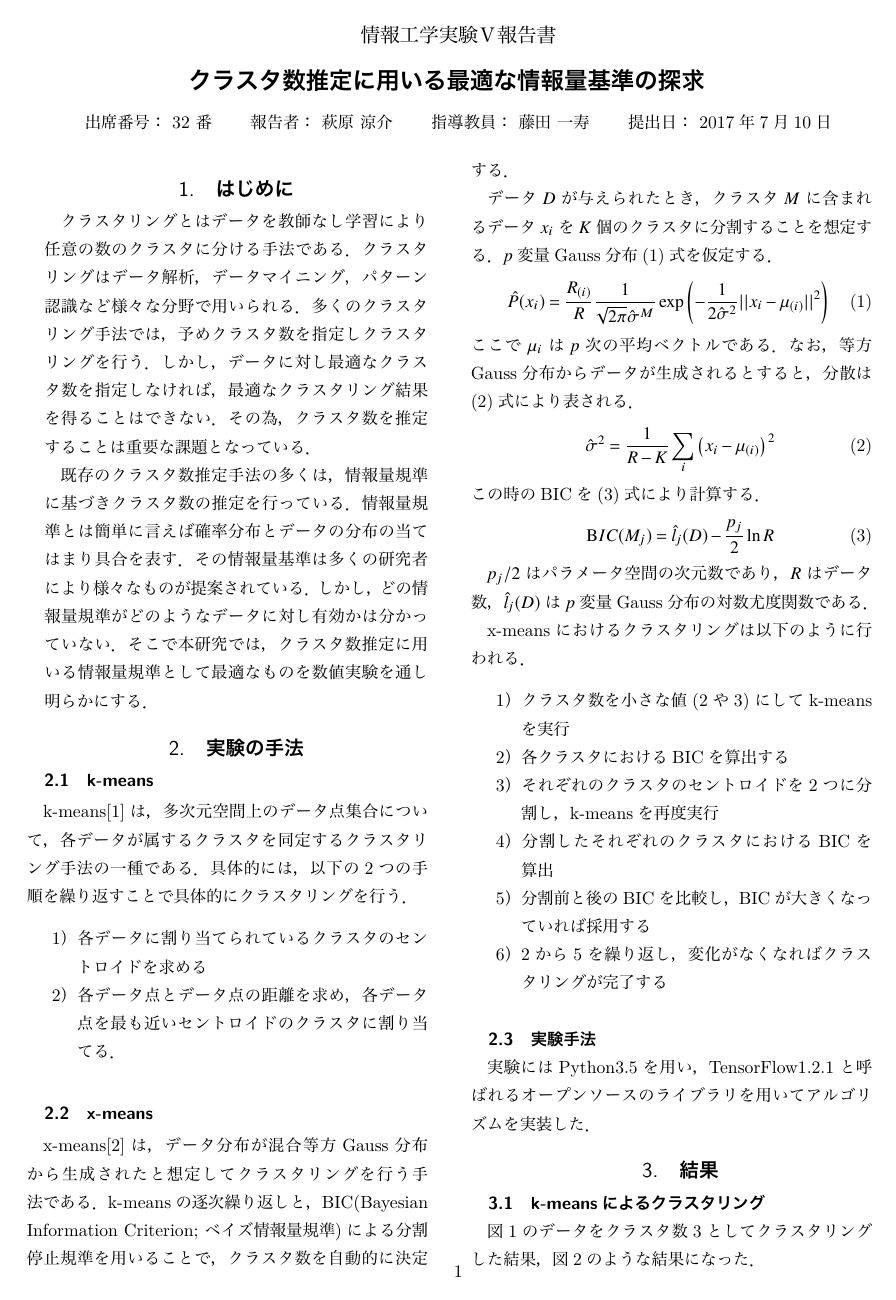
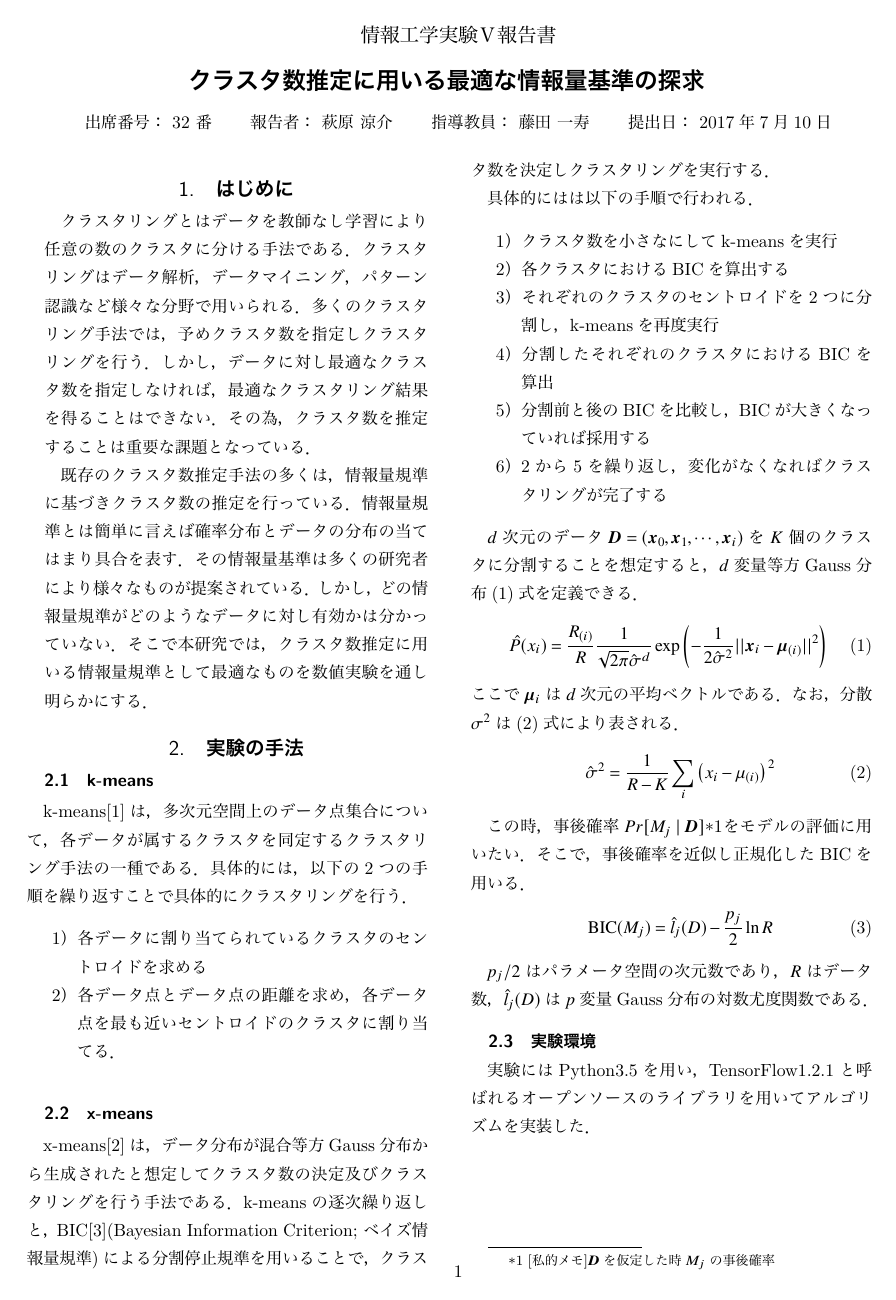
Before and after one commit to raryosu/graduation-research, a LaTeX document (docs/ex_v/root.tex): page 1 of 2. The pictures show the PDF file docs/ex_v/root.pdf that the author committed with the source.

Commit message:
:+1: x-meansに関する説明を補強
- これでもまだ危ういので夜にでも確認

```diff
--- a/docs/ex_v/root.tex
+++ b/docs/ex_v/root.tex
@@ -100,3 +100,7 @@ k-means\cite{macqueen1967some}は，多次元空間上のデータ点集合に
 
 \subsection{x-means}
 x-means\cite{pelleg2000x}は，
+データ分布が混合等方Gauss分布から生成されたと想定してクラスタ数の決定及び
+クラスタリングを行う手法である．
+k-meansの逐次繰り返しと，BIC\cite{schwarz1978estimating}(Bayesian Information Criterion; ベイズ情報量規準)による
+分割停止規準を用いることで，クラスタ数を決定しクラスタリングを実行する．
@@ -106,25 +107,3 @@ k-meansの逐次繰り返しと，BIC(Bayesian Information Criterion; ベイズ
 
-データ$D$が与えられたとき，クラスタ$M$に含まれるデータ$x_i$を$K$個のクラスタに分割することを想定する．
-$p$変量Gauss分布\eqref{eq:gaussian-distribution}を仮定する．
-\begin{align}
-  \label{eq:gaussian-distribution}
-  \hat{P}(x_i) = \frac{R_{(i)}}{R}\frac{1}{\sqrt{2\pi}\hat{\sigma}^M}
-    \exp\left(-\frac{1}{2\hat{\sigma}^2}||x_i-\mu_{(i)}||^2\right)
-\end{align}
-ここで$\mu_{i}$は$p$次の平均ベクトルである．
-なお，等方Gauss分布からデータが生成されるとすると，分散は\eqref{eq:variance}により表される．
-\begin{align}
-  \label{eq:variance}
-  \hat{\sigma}^2 = \frac{1}{R-K}\sum_i\left(x_i - \mu_{(i)}\right)^2
-\end{align}
-この時のBICを\eqref{eq:bic}により計算する．
-\begin{align}
-  \label{eq:bic}
-  {\mathrm BIC}(M_j) = \hat{l}_j(D) - \frac{p_j}{2}\ln R
-\end{align}
-
-$p_j/2$はパラメータ空間の次元数であり，$R$はデータ数，
-$\hat{l}_j(D)$は$p$変量Gauss分布の対数尤度関数である．
-
-x-meansにおけるクラスタリングは以下のように行われる．
+具体的にはは以下の手順で行われる．
 \begin{enumerate}
@@ -136,7 +115,33 @@ x-meansにおけるクラスタリングは以下のように行われる．
   \item 2から5を繰り返し，変化がなくなればクラスタリングが完了する
 \end{enumerate}
 
-\subsection{実験手法}
+$d$次元のデータ${\bm D}=({\bm x_0}, {\bm x_1}, \cdots, {\bm x_i})$を
+$K$個のクラスタに分割することを想定すると，
+$d$変量等方Gauss分布\eqref{eq:gaussian-distribution}を定義できる．
+\begin{align}
+  \label{eq:gaussian-distribution}
+  \hat{P}(x_i) = \frac{R_{(i)}}{R}\frac{1}{\sqrt{2\pi}\hat{\sigma}^d}
+    \exp\left(-\frac{1}{2\hat{\sigma}^2}||{\bm x}_i-{\bm \mu}_{(i)}||^2\right)
+\end{align}
+ここで${\bm \mu}_{i}$は$d$次元の平均ベクトルである．
+なお，分散$\sigma^2$は\eqref{eq:variance}により表される．
+\begin{align}
+  \label{eq:variance}
+  \hat{\sigma}^2 = \frac{1}{R-K}\sum_i\left(x_i - \mu_{(i)}\right)^2
+\end{align}
+
+この時，事後確率$Pr[M_j \mid {\bm D}]$\footnote{[私的メモ]${\bm D}$を仮定した時$M_j$の事後確率}を
+モデルの評価に用いたい．
+そこで，事後確率を近似し正規化したBICを用いる．
+\begin{align}
+  \label{eq:bic}
+  \mathrm{BIC}(M_j) = \hat{l}_j(D) - \frac{p_j}{2}\ln R
+\end{align}
+
+$p_j/2$はパラメータ空間の次元数であり，$R$はデータ数，
+$\hat{l}_j(D)$は$p$変量Gauss分布の対数尤度関数である．
+
+\subsection{実験環境}
 実験にはPython3.5を用い，
 TensorFlow1.2.1と呼ばれるオープンソースのライブラリを用いてアルゴリズムを実装した．
 
```
Also changed, not shown: docs/ex_v/lib.bib (+11 -0 lines), docs/ex_v/root.pdf, docs/ex_v/root.tex (7 more changed lines).
